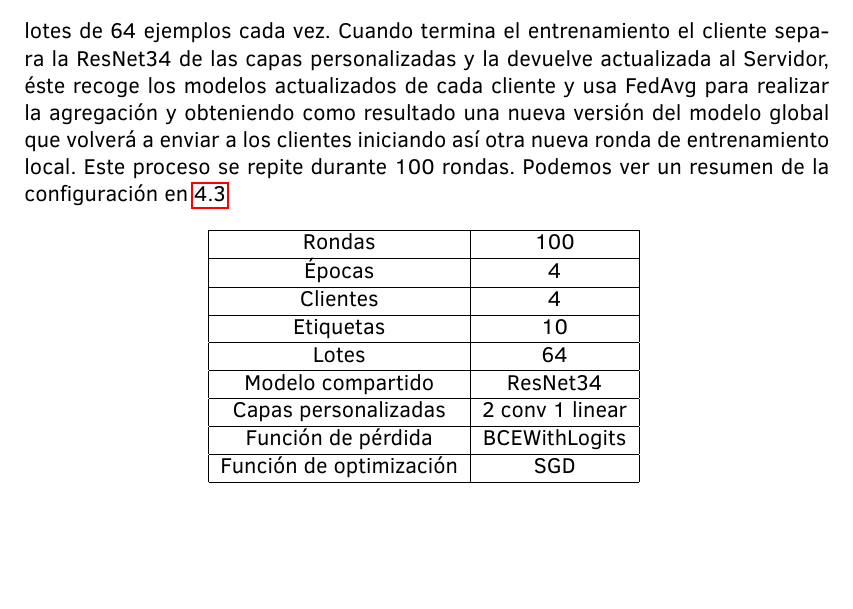
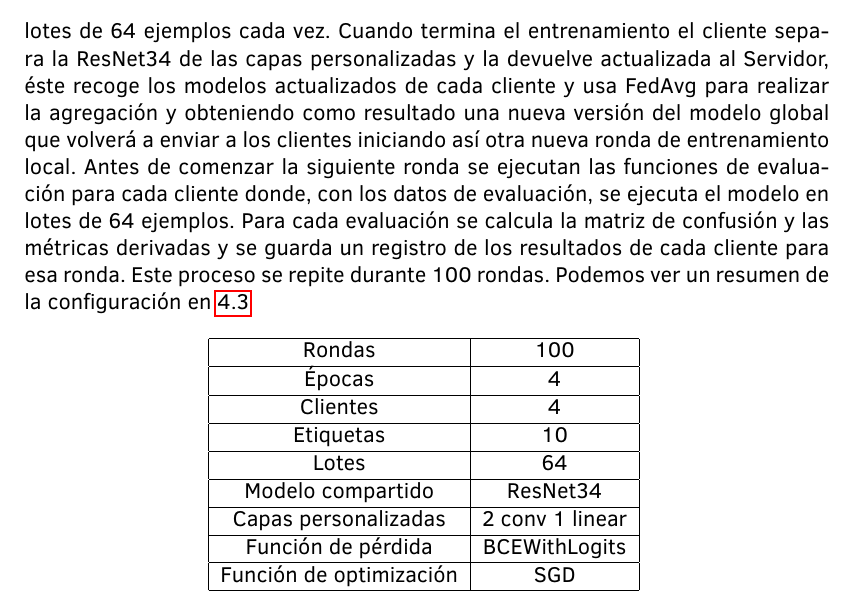
Before and after one commit to Darhen89/FedPerHetHeads, a LaTeX book (Memoria Latex/memoria.tex, which reads Memoria Latex/capitulo4/cap4.tex): part of page 30 of 34, cut so that both start at the same text, the shorter picture padded with empty space. Compiled offline with pdfLaTeX.

Commit message:
corrección de la ejecución en la memoria para añadir la recolección de métricas

```diff
--- a/Memoria Latex/capitulo4/cap4.tex
+++ b/Memoria Latex/capitulo4/cap4.tex
@@ -192,7 +192,7 @@ Repasaremos la ejecución para definir los parámetros específicos a nuestra im
 
 El programa inicializa los datos, el servidor y los cuatro clientes asignando un conjunto de dato de los cuatro a cada cliente. Tener cuatro clientes nos permite un número manejable de ciclos de entrenamiento para poder analizar los resultados. El Servidor inicializa la parte común del modelo usando la red ResNet34 y lo envía a cada uno de los clientes. Los clientes complementan el modelo con la ResNet34 del Servidor y la parte personalizada conformada por dos capas convolucionales y una capa linear de salida de dimensión 10. Cada cliente inicializa sus capas personalizadas.
 
-Una vez inicializados el Servidor y los Clientes comienza el entrenamiento. Primero cada cliente ejecuta cuatro épocas de entrenamiento usando su conjunto de datos de entrenamiento. Para la función de pérdida se usa \textit{BCEWithLogits} con los pesos adaptados a cada conjunto de datos, de esta forma las etiquetas que aparecen menos se les da más peso y las que aparecen más veces menos evitando así que el modelo solo aprenda a clasificar las etiquetas que más se repiten. Para la función de optimización se usa \textit{SGS} (Descenso del Gradiente Estocástico). En cada época se realiza un paso de entrenamiento con el conjunto de entrenamiento en lotes de 64 ejemplos cada vez. Cuando termina el entrenamiento el cliente separa la ResNet34 de las capas personalizadas y la devuelve actualizada al Servidor, éste recoge los modelos actualizados de cada cliente y usa FedAvg para realizar la agregación y obteniendo como resultado una nueva versión del modelo global que volverá a enviar a los clientes iniciando así otra nueva ronda de entrenamiento local. Este proceso se repite durante 100 rondas. Podemos ver un resumen de la configuración en \ref{table:configuration}
+Una vez inicializados el Servidor y los Clientes comienza el entrenamiento. Primero cada cliente ejecuta cuatro épocas de entrenamiento usando su conjunto de datos de entrenamiento. Para la función de pérdida se usa \textit{BCEWithLogits} con los pesos adaptados a cada conjunto de datos, de esta forma las etiquetas que aparecen menos se les da más peso y las que aparecen más veces menos evitando así que el modelo solo aprenda a clasificar las etiquetas que más se repiten. Para la función de optimización se usa \textit{SGS} (Descenso del Gradiente Estocástico). En cada época se realiza un paso de entrenamiento con el conjunto de entrenamiento en lotes de 64 ejemplos cada vez. Cuando termina el entrenamiento el cliente separa la ResNet34 de las capas personalizadas y la devuelve actualizada al Servidor, éste recoge los modelos actualizados de cada cliente y usa FedAvg para realizar la agregación y obteniendo como resultado una nueva versión del modelo global que volverá a enviar a los clientes iniciando así otra nueva ronda de entrenamiento local. Antes de comenzar la siguiente ronda se ejecutan las funciones de evaluación para cada cliente donde, con los datos de evaluación, se ejecuta el modelo en lotes de 64 ejemplos. Para cada evaluación se calcula la matriz de confusión y las métricas derivadas y se guarda un registro de los resultados de cada cliente para esa ronda. Este proceso se repite durante 100 rondas. Podemos ver un resumen de la configuración en \ref{table:configuration}
 
 \begin{table}[!h]
 	\centering
```
Also changed, not shown: Memoria Latex/memoria.pdf, 2 other files.
